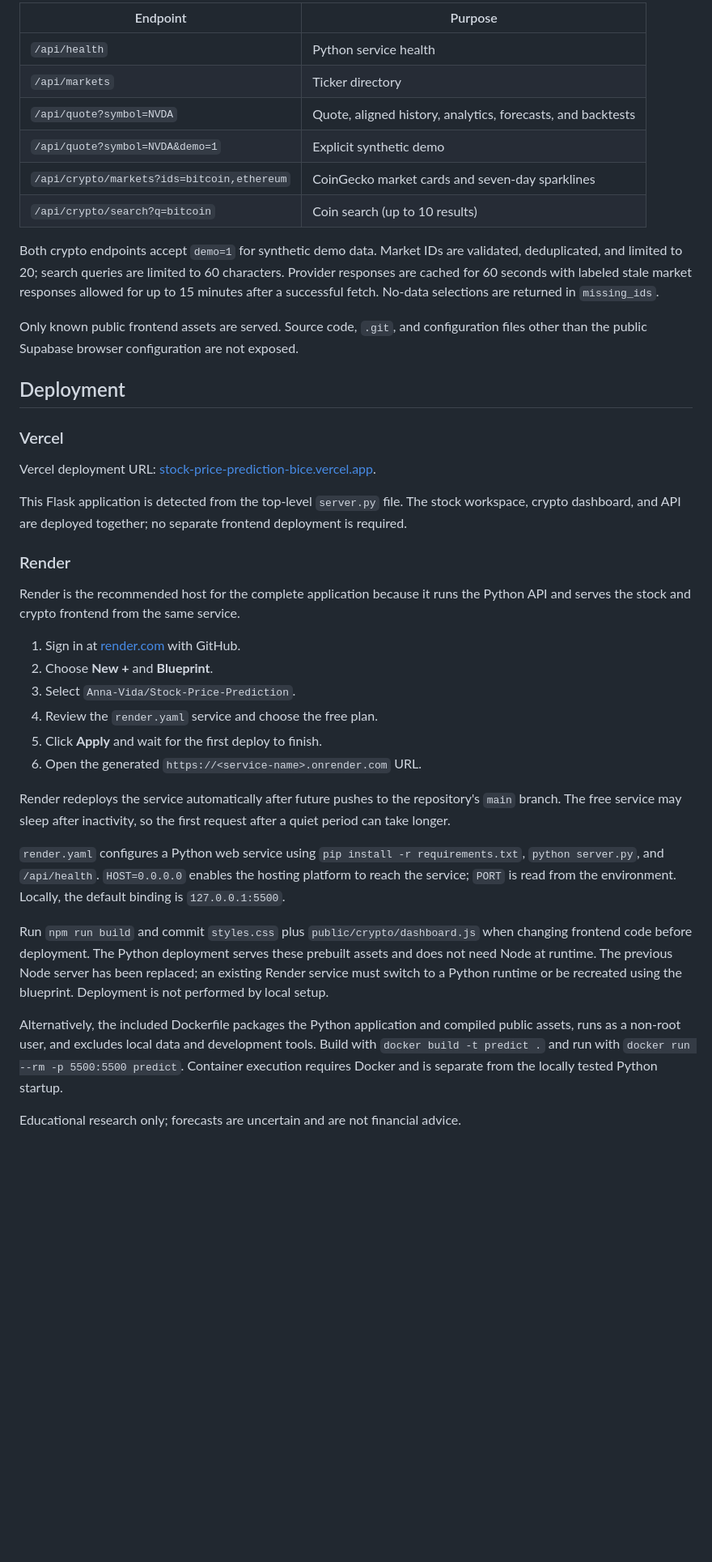
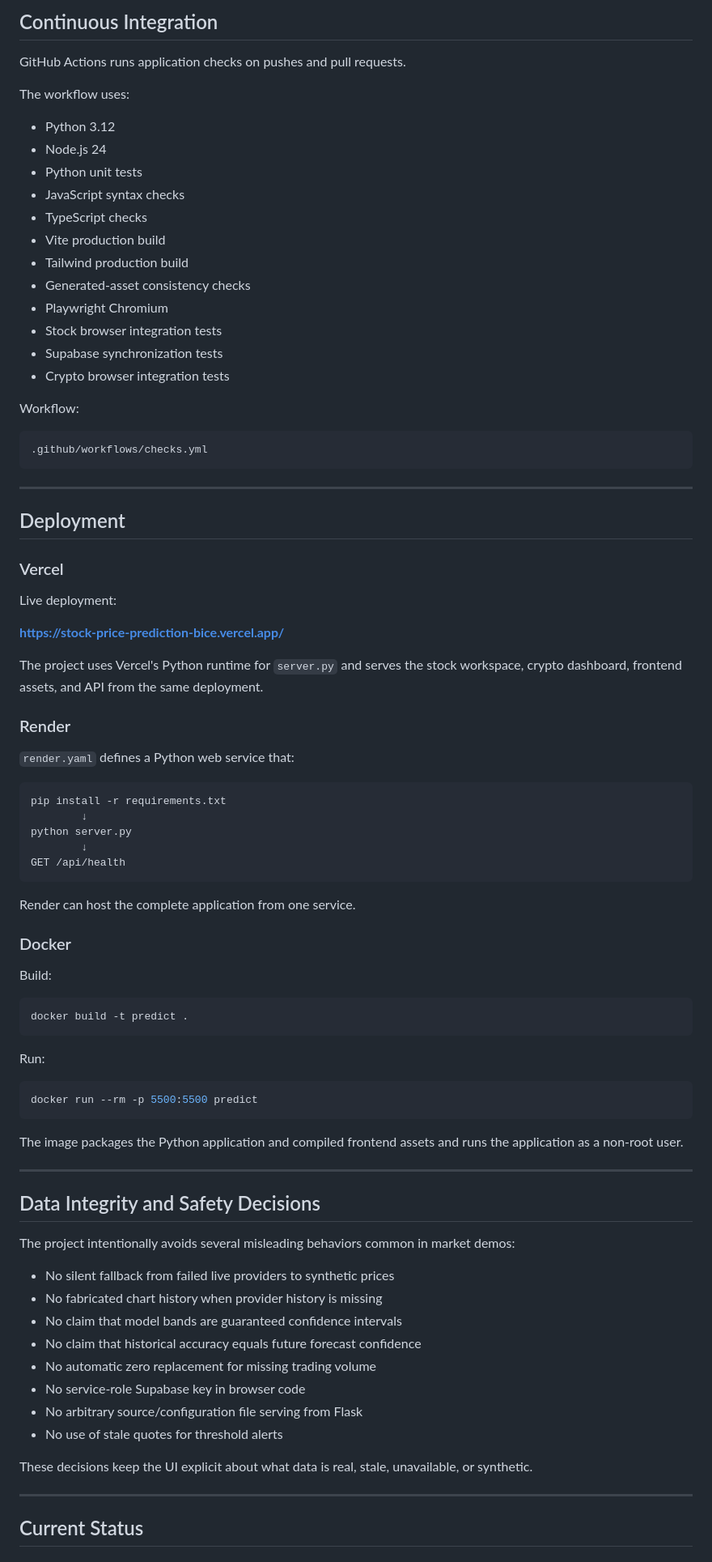
Before and after one commit to Anna-Vida/Stock-Price-Prediction, a Markdown page: README.md, the part around one of its changes. Shown at 81% size. GitHub-like rendering; blank space fills up the shorter version.

Commit message:
docs: polish project README

````diff
--- a/README.md
+++ b/README.md
@@ -113,42 +548,89 @@ The browser checks use the real local Python API in demo mode, with deterministi
 
-| Endpoint | Purpose |
-| --- | --- |
-| `/api/health` | Python service health |
-| `/api/markets` | Ticker directory |
-| `/api/quote?symbol=NVDA` | Quote, aligned history, analytics, forecasts, and backtests |
-| `/api/quote?symbol=NVDA&demo=1` | Explicit synthetic demo |
-| `/api/crypto/markets?ids=bitcoin,ethereum` | CoinGecko market cards and seven-day sparklines |
-| `/api/crypto/search?q=bitcoin` | Coin search (up to 10 results) |
+## Continuous Integration
 
-Both crypto endpoints accept `demo=1` for synthetic demo data. Market IDs are validated, deduplicated, and limited to 20; search queries are limited to 60 characters. Provider responses are cached for 60 seconds with labeled stale market responses allowed for up to 15 minutes after a successful fetch. No-data selections are returned in `missing_ids`.
+GitHub Actions runs application checks on pushes and pull requests.
 
-Only known public frontend assets are served. Source code, `.git`, and configuration files other than the public Supabase browser configuration are not exposed.
+The workflow uses:
+
+- Python 3.12
+- Node.js 24
+- Python unit tests
+- JavaScript syntax checks
+- TypeScript checks
+- Vite production build
+- Tailwind production build
+- Generated-asset consistency checks
+- Playwright Chromium
+- Stock browser integration tests
+- Supabase synchronization tests
+- Crypto browser integration tests
+
+Workflow:
+
+```text
+.github/workflows/checks.yml
+```
+
+---
 
 ## Deployment
 
 ### Vercel
 
-Vercel deployment URL: [stock-price-prediction-bice.vercel.app](https://stock-price-prediction-bice.vercel.app/).
+Live deployment:
 
-This Flask application is detected from the top-level `server.py` file. The stock workspace, crypto dashboard, and API are deployed together; no separate frontend deployment is required.
+**https://stock-price-prediction-bice.vercel.app/**
+
+The project uses Vercel's Python runtime for `server.py` and serves the stock workspace, crypto dashboard, frontend assets, and API from the same deployment.
 
 ### Render
 
-Render is the recommended host for the complete application because it runs the Python API and serves the stock and crypto frontend from the same service.
+`render.yaml` defines a Python web service that:
 
-1. Sign in at [render.com](https://render.com/) with GitHub.
-2. Choose **New +** and **Blueprint**.
-3. Select `Anna-Vida/Stock-Price-Prediction`.
-4. Review the `render.yaml` service and choose the free plan.
-5. Click **Apply** and wait for the first deploy to finish.
-6. Open the generated `https://<service-name>.onrender.com` URL.
+```text
+pip install -r requirements.txt
+        ↓
+python server.py
+        ↓
+GET /api/health
+```
 
-Render redeploys the service automatically after future pushes to the repository's `main` branch. The free service may sleep after inactivity, so the first request after a quiet period can take longer.
+Render can host the complete application from one service.
 
-`render.yaml` configures a Python web service using `pip install -r requirements.txt`, `python server.py`, and `/api/health`. `HOST=0.0.0.0` enables the hosting platform to reach the service; `PORT` is read from the environment. Locally, the default binding is `127.0.0.1:5500`.
+### Docker
 
-Run `npm run build` and commit `styles.css` plus `public/crypto/dashboard.js` when changing frontend code before deployment. The Python deployment serves these prebuilt assets and does not need Node at runtime. The previous Node server has been replaced; an existing Render service must switch to a Python runtime or be recreated using the blueprint. Deployment is not performed by local setup.
+Build:
 
-Alternatively, the included Dockerfile packages the Python application and compiled public assets, runs as a non-root user, and excludes local data and development tools. Build with `docker build -t predict .` and run with `docker run --rm -p 5500:5500 predict`. Container execution requires Docker and is separate from the locally tested Python startup.
+```bash
+docker build -t predict .
+```
 
-Educational research only; forecasts are uncertain and are not financial advice.
+Run:
+
+```bash
+docker run --rm -p 5500:5500 predict
+```
+
+The image packages the Python application and compiled frontend assets and runs the application as a non-root user.
+
+---
+
+## Data Integrity and Safety Decisions
+
+The project intentionally avoids several misleading behaviors common in market demos:
+
+- No silent fallback from failed live providers to synthetic prices
+- No fabricated chart history when provider history is missing
+- No claim that model bands are guaranteed confidence intervals
+- No claim that historical accuracy equals future forecast confidence
+- No automatic zero replacement for missing trading volume
+- No service-role Supabase key in browser code
+- No arbitrary source/configuration file serving from Flask
+- No use of stale quotes for threshold alerts
+
+These decisions keep the UI explicit about what data is real, stale, unavailable, or synthetic.
+
+---
+
+## Current Status
+
````
Also changed, not shown: other parts of README.md (+564 -78 lines).
